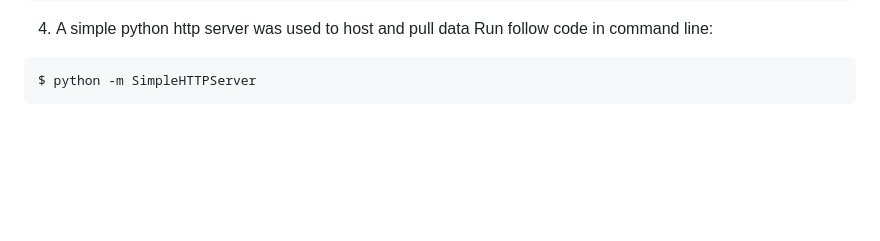
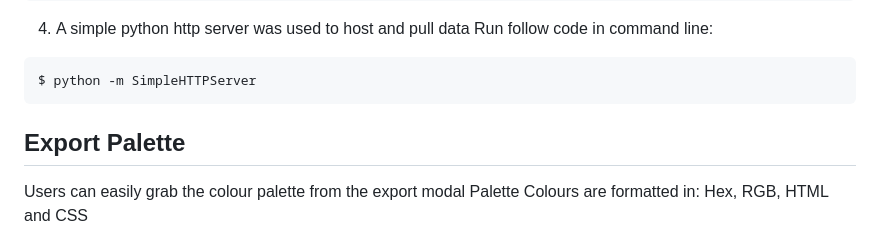
Before and after one commit to iamsammak/cartooncolours, a Markdown page: README.md, the part around the change printed below. GitHub-like rendering; blank space fills up the shorter version.

Commit message:
add export palette to readme

````diff
--- a/README.md
+++ b/README.md
@@ -62,4 +62,7 @@ Run follow code in command line:
 $ python -m SimpleHTTPServer
 ```
 
+## Export Palette
+Users can easily grab the colour palette from the export modal
+Palette Colours are formatted in: Hex, RGB, HTML and CSS
 
````
Also changed, not shown: other parts of README.md (+1 -1 lines), docs/images/export_palette.png (added).
